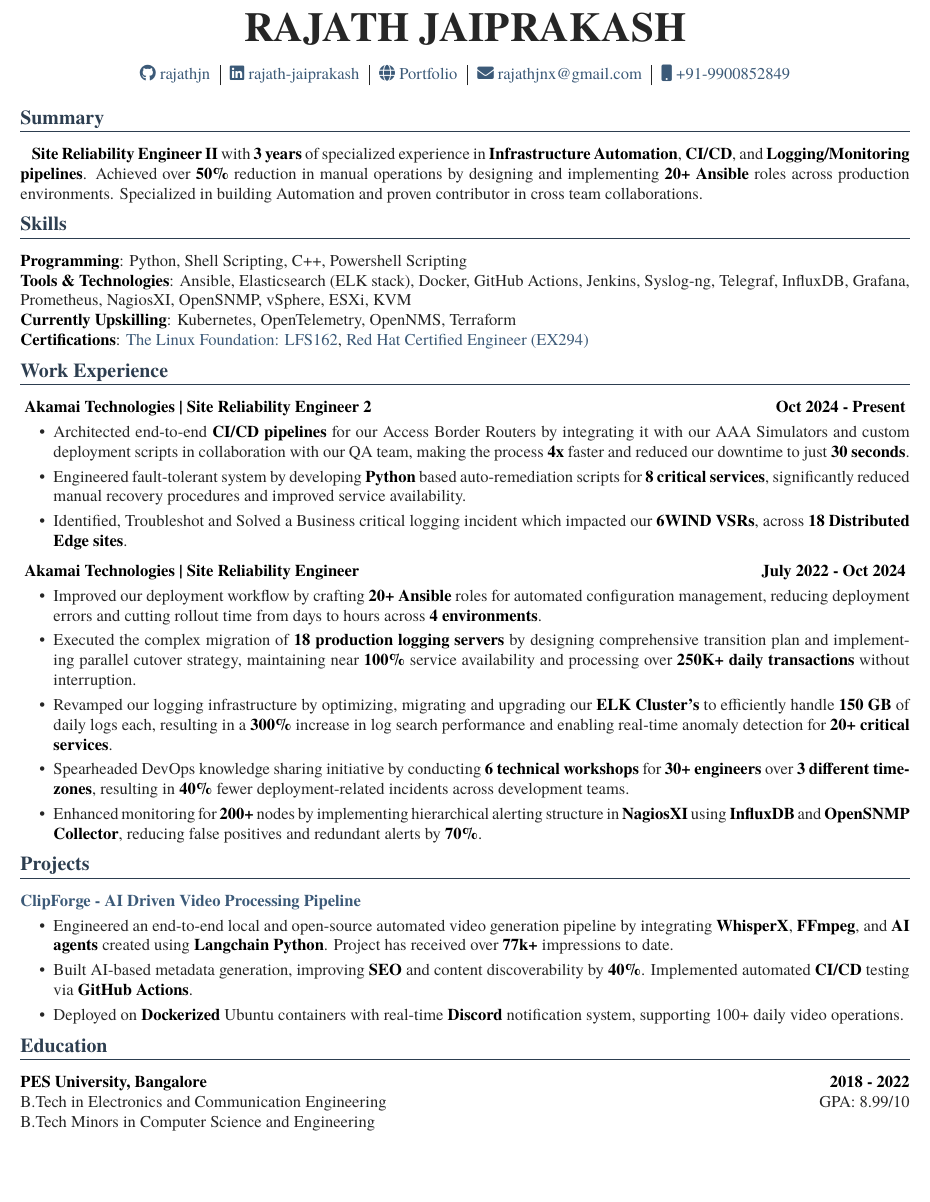
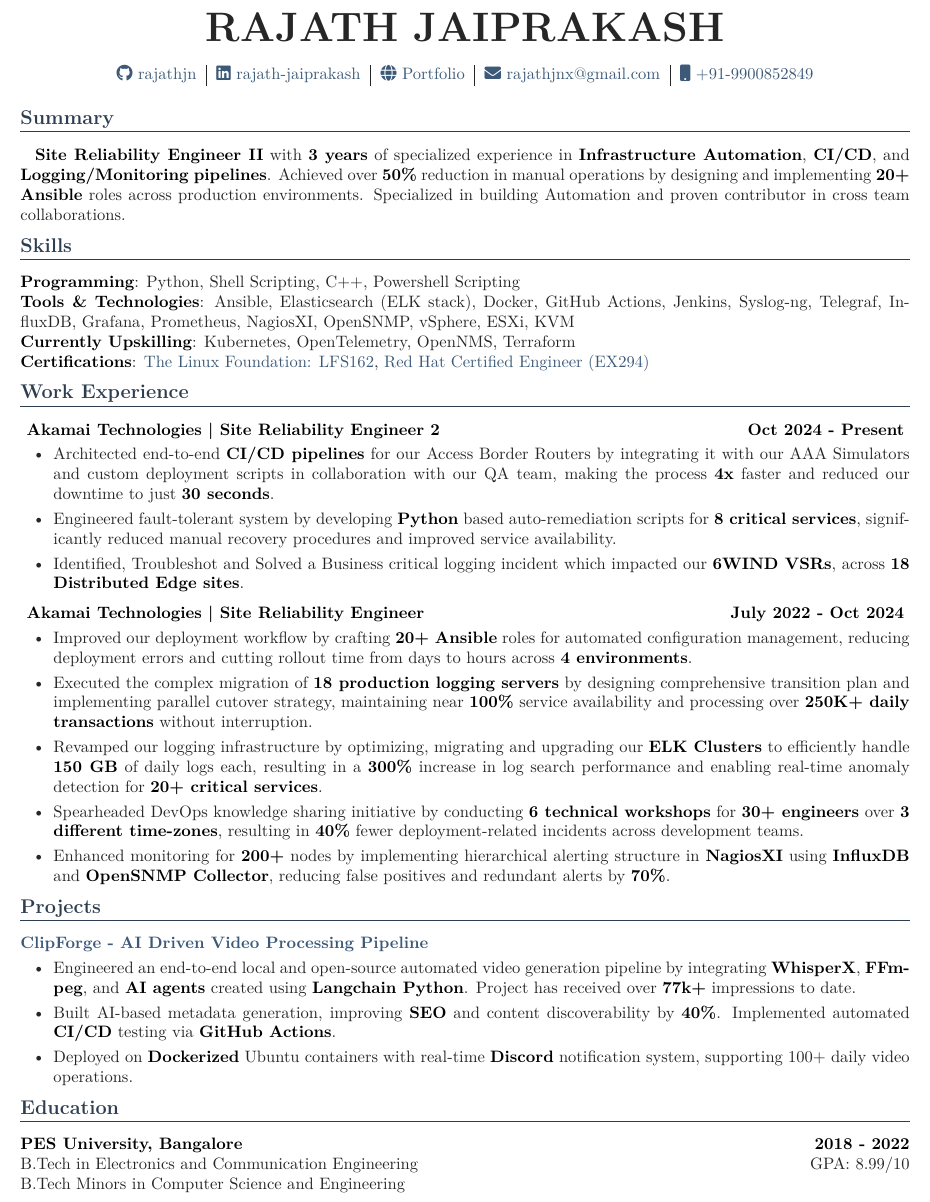
Before and after one commit to rajathjn/Resume, a LaTeX CV (Rajath_Jaiprakash_Resume.tex): part of the page, cut so that both start at the same text, the shorter picture padded with empty space. Compiled offline with XeLaTeX; a missing font is replaced by an installed copy or a similar font.

Commit message:
Update resume PDF and LaTeX file with formatting improvements and corrections

```diff
--- a/Rajath_Jaiprakash_Resume.tex
+++ b/Rajath_Jaiprakash_Resume.tex
@@ -38,7 +38,6 @@
 %
 \begin{document}
 \pagestyle{empty}
-\setmainfont{Georgia Pro}
 %
 % Header
 \centerline{\Huge\textbf{RAJATH JAIPRAKASH}}
@@ -94,7 +93,7 @@
 \begin{itemize}[nosep, leftmargin=2em, itemsep=3pt]
     \item Improved our deployment workflow by crafting \bb{20+ Ansible} roles for automated configuration management, reducing deployment errors and cutting rollout time from days to hours across \bb{4 environments}.
     \item Executed the complex migration of \bb{18 production logging servers} by designing comprehensive transition plan and implementing parallel cutover strategy, maintaining near \bb{100\%} service availability and processing over \bb{250K+ daily transactions} without interruption.
-    \item Revamped our logging infrastructure by optimizing, migrating and upgrading our \bb{ELK Cluster's} to efficiently handle \bb{150 GB} of daily logs each, resulting in a \bb{300\%} increase in log search performance and enabling real-time anomaly detection for \bb{20+ critical services}.
+    \item Revamped our logging infrastructure by optimizing, migrating and upgrading our \bb{ELK Clusters} to efficiently handle \bb{150 GB} of daily logs each, resulting in a \bb{300\%} increase in log search performance and enabling real-time anomaly detection for \bb{20+ critical services}.
     \item Spearheaded DevOps knowledge sharing initiative by conducting \bb{6 technical workshops} for \bb{30+ engineers} over \bb{3 different time-zones}, resulting in \bb{40\%} fewer deployment-related incidents across development teams.
     \item Enhanced monitoring for \bb{200+} nodes by implementing hierarchical alerting structure in \bb{NagiosXI} using \bb{InfluxDB} and \bb{OpenSNMP Collector}, reducing false positives and redundant alerts by \bb{70\%}.
 \end{itemize}
```
Also changed, not shown: Rajath_Jaiprakash_Resume.pdf.
